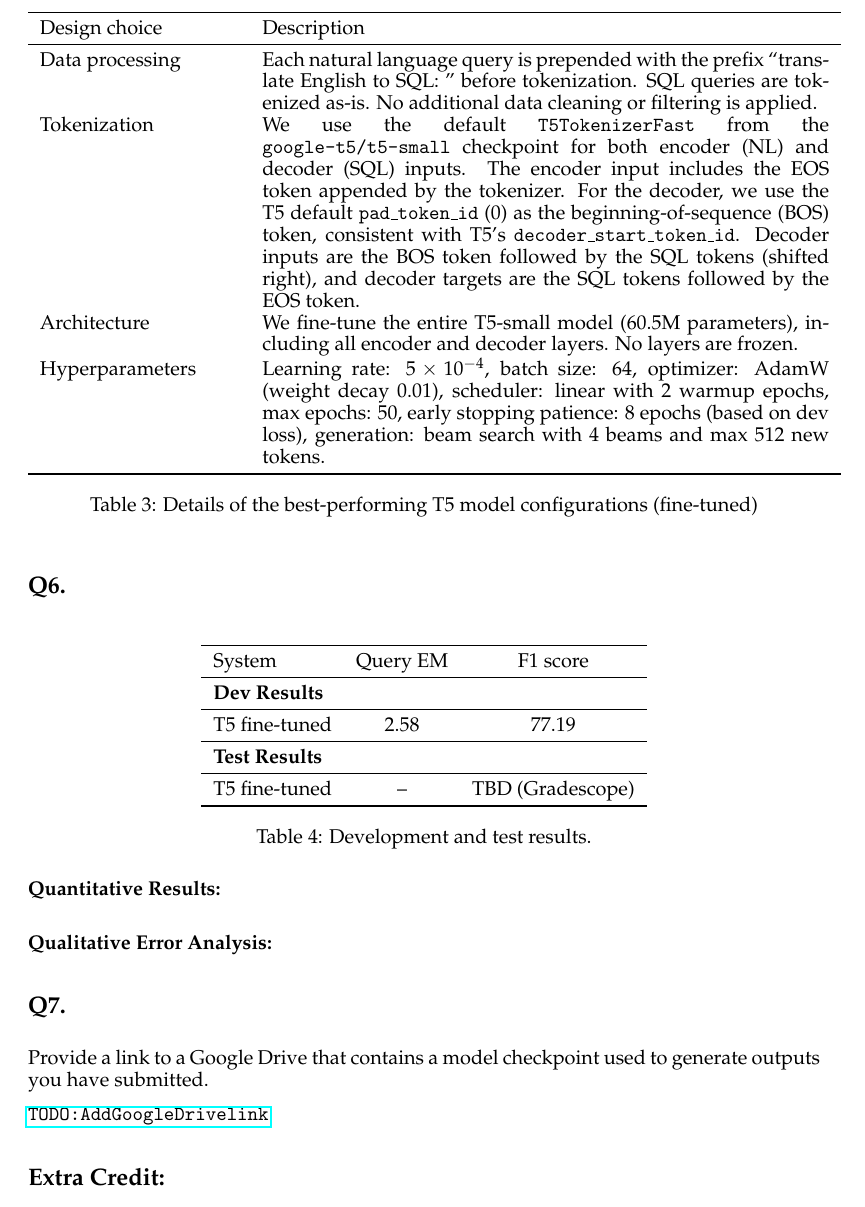
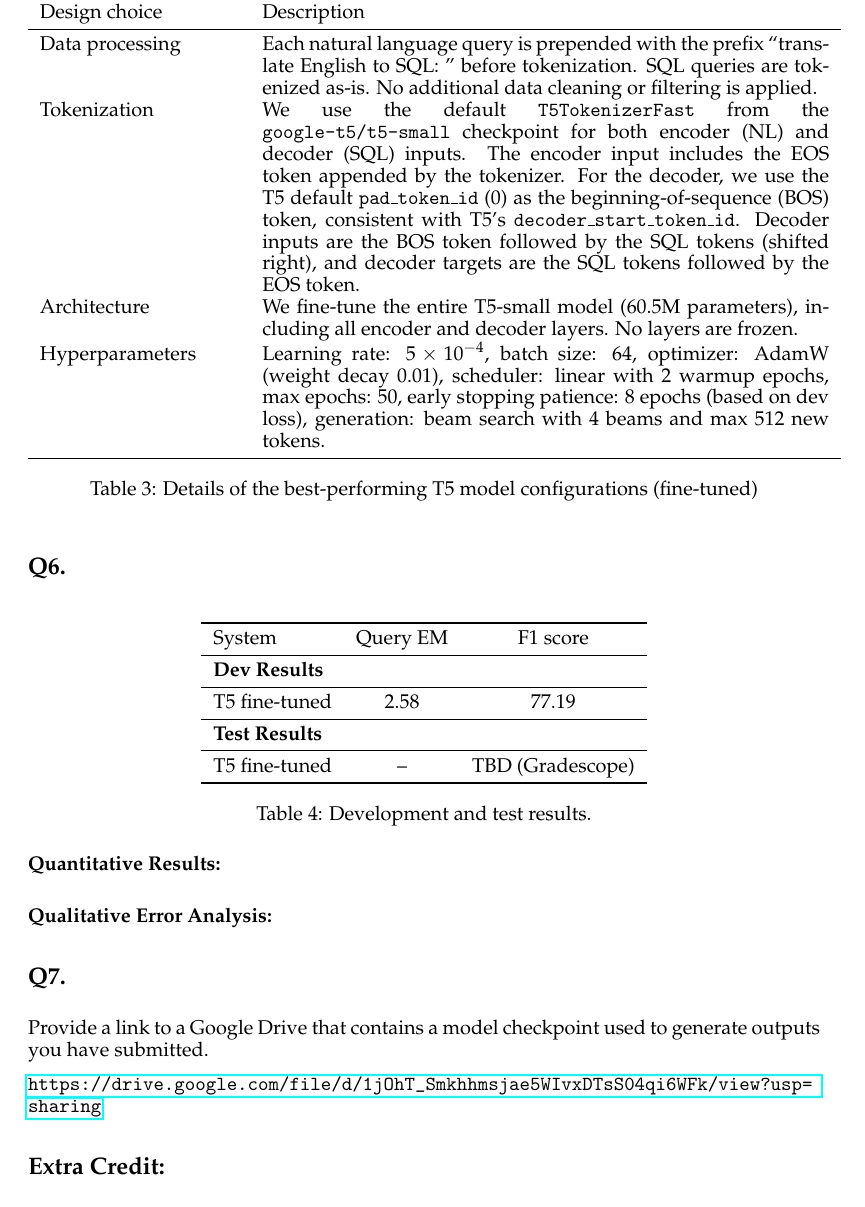
Before and after one commit to SeanAlpaca818/Natural-Language-Processing, a LaTeX problem sheet (hw4_report_template/hw4-report.tex): part of page 3 of 5, cut so that both start at the same text. Compiled offline with pdfLaTeX.

Commit message:
Add Google Drive checkpoint link in Q7

```diff
--- a/hw4_report_template/hw4-report.tex
+++ b/hw4_report_template/hw4-report.tex
@@ -168,7 +168,7 @@ Hyperparameters & Learning rate: $5 \times 10^{-4}$, batch size: 64, optimizer:
 
 Provide a link to a Google Drive that contains a model checkpoint used to generate outputs you have submitted.
 
-\url{TODO: Add Google Drive link}
+\url{https://drive.google.com/file/d/1jOhT_Smkhhmsjae5WIvxDTsS04qi6WFk/view?usp=sharing}
 
 \section*{Extra Credit: }
 N/A
```
